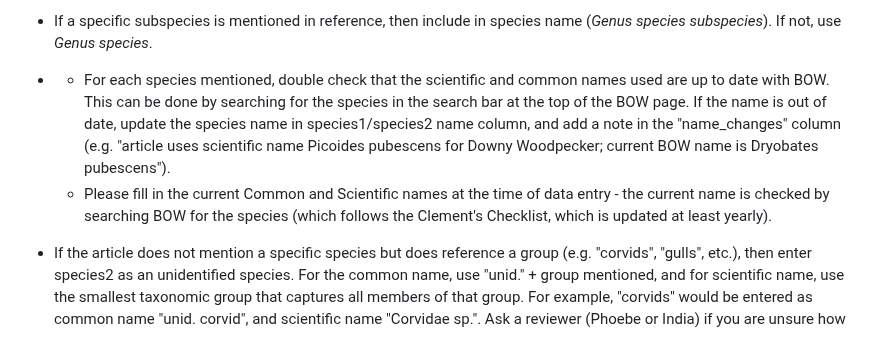
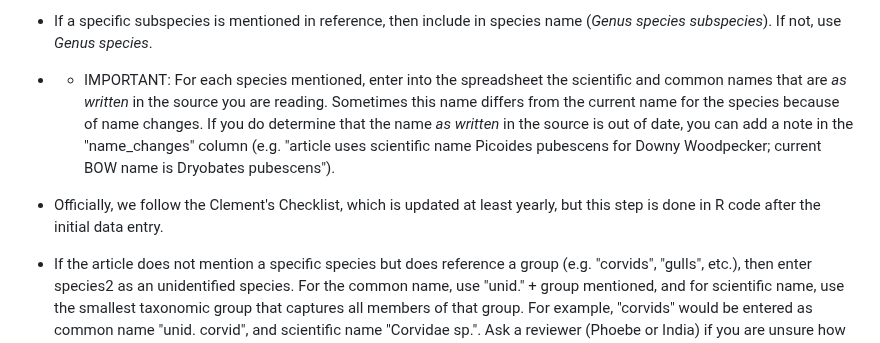
Before and after one commit to SpaCE-Lab-MSU/Avian-Interaction-Database, a Markdown page: L0/AvianInteractionData_ENTRY_INSTRUCTIONS.md, the part around the change. Drawn GitHub-style.

Commit message:
clarifying the need to record the species' name AS WRITTEN (not updated name)

```diff
--- a/L0/AvianInteractionData_ENTRY_INSTRUCTIONS.md
+++ b/L0/AvianInteractionData_ENTRY_INSTRUCTIONS.md
@@ -79,8 +79,8 @@ c) Enter interactions for the species you selected by designating the selected s
 
 - If a specific subspecies is mentioned in reference, then include in species name (*Genus species subspecies*). If not, use *Genus species*.
 
-- - For each species mentioned, double check that the scientific and common names used are up to date with BOW. This can be done by searching for the species in the search bar at the top of the BOW page. If the name is out of date, update the species name in species1/species2 name column, and add a note in the "name_changes" column (e.g. "article uses scientific name Picoides pubescens for Downy Woodpecker; current BOW name is Dryobates pubescens").
-  - Please fill in the current Common and Scientific names at the time of data entry - the current name is checked by searching BOW for the species (which follows the Clement's Checklist, which is updated at least yearly).
+- - IMPORTANT: For each species mentioned, enter into the spreadsheet the scientific and common names that are *as written* in the source you are reading. Sometimes this name differs from the current name for the species because of name changes. If you do determine that the name *as written* in the source is out of date, you can add a note in the "name_changes" column (e.g. "article uses scientific name Picoides pubescens for Downy Woodpecker; current BOW name is Dryobates pubescens").
+- Officially, we follow the Clement's Checklist, which is updated at least yearly, but this step is done in R code after the initial data entry.
 
 - If the article does not mention a specific species but does reference a group (e.g. "corvids", "gulls", etc.), then enter species2 as an unidentified species. For the common name, use "unid." + group mentioned, and for scientific name, use the smallest taxonomic group that captures all members of that group. For example, "corvids" would be entered as common name "unid. corvid", and scientific name "Corvidae sp.". Ask a reviewer (Phoebe or India) if you are unsure how to enter this.
 
```
